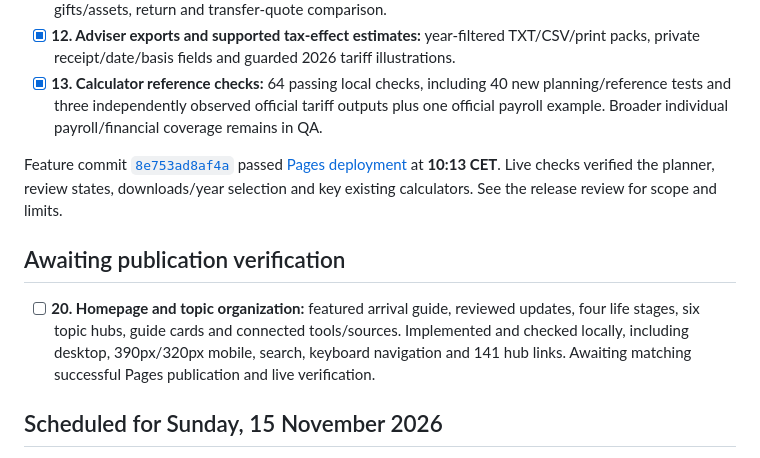
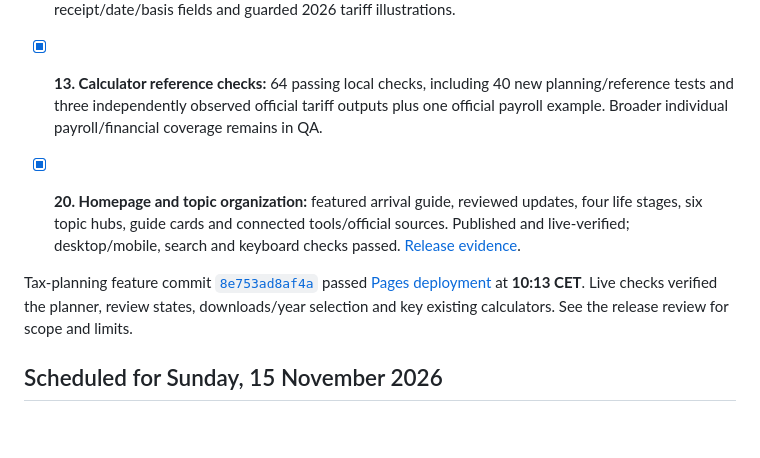
Before and after one commit to nikunjsb/Finbridge, a Markdown page: PENDING_TASKS.md, the part around the change. GitHub-like rendering; blank space fills up the shorter version.

```diff
--- a/PENDING_TASKS.md
+++ b/PENDING_TASKS.md
@@ -15,11 +15,9 @@ Owner selection: 13 November 2026. IDs 1–18 match the original chat checklist;
 - [x] **12. Adviser exports and supported tax-effect estimates:** year-filtered TXT/CSV/print packs, private receipt/date/basis fields and guarded 2026 tariff illustrations.
 - [x] **13. Calculator reference checks:** 64 passing local checks, including 40 new planning/reference tests and three independently observed official tariff outputs plus one official payroll example. Broader individual payroll/financial coverage remains in QA.
 
-Feature commit [`8e753ad8af4a`](https://github.com/nikunjsb/Finbridge/commit/8e753ad8af4ad5d358bb8ad4cf856cafd1aeadf9) passed [Pages deployment](https://github.com/nikunjsb/Finbridge/actions/runs/43398676203) at **10:13 CET**. Live checks verified the planner, review states, downloads/year selection and key existing calculators. See the release review for scope and limits.
+- [x] **20. Homepage and topic organization:** featured arrival guide, reviewed updates, four life stages, six topic hubs, guide cards and connected tools/official sources. Published and live-verified; desktop/mobile, search and keyboard checks passed. [Release evidence](REVIEWS/2026-11-13-portal-navigation.md).
 
-## Awaiting publication verification
-
-- [ ] **20. Homepage and topic organization:** featured arrival guide, reviewed updates, four life stages, six topic hubs, guide cards and connected tools/sources. Implemented and checked locally, including desktop, 390px/320px mobile, search, keyboard navigation and 141 hub links. Awaiting matching successful Pages publication and live verification.
+Tax-planning feature commit [`8e753ad8af4a`](https://github.com/nikunjsb/Finbridge/commit/8e753ad8af4ad5d358bb8ad4cf856cafd1aeadf9) passed [Pages deployment](https://github.com/nikunjsb/Finbridge/actions/runs/43398676203) at **10:13 CET**. Live checks verified the planner, review states, downloads/year selection and key existing calculators. See the release review for scope and limits.
 
 ## Scheduled for Sunday, 15 November 2026
 
```
Also changed, not shown: RELEASE_PLAN.md (+2 -1 lines), REVIEWS/2026-11-13-portal-navigation.md (added, +31 -0 lines), REVIEWS/2026-11-13-portal-home.jpg (added).
